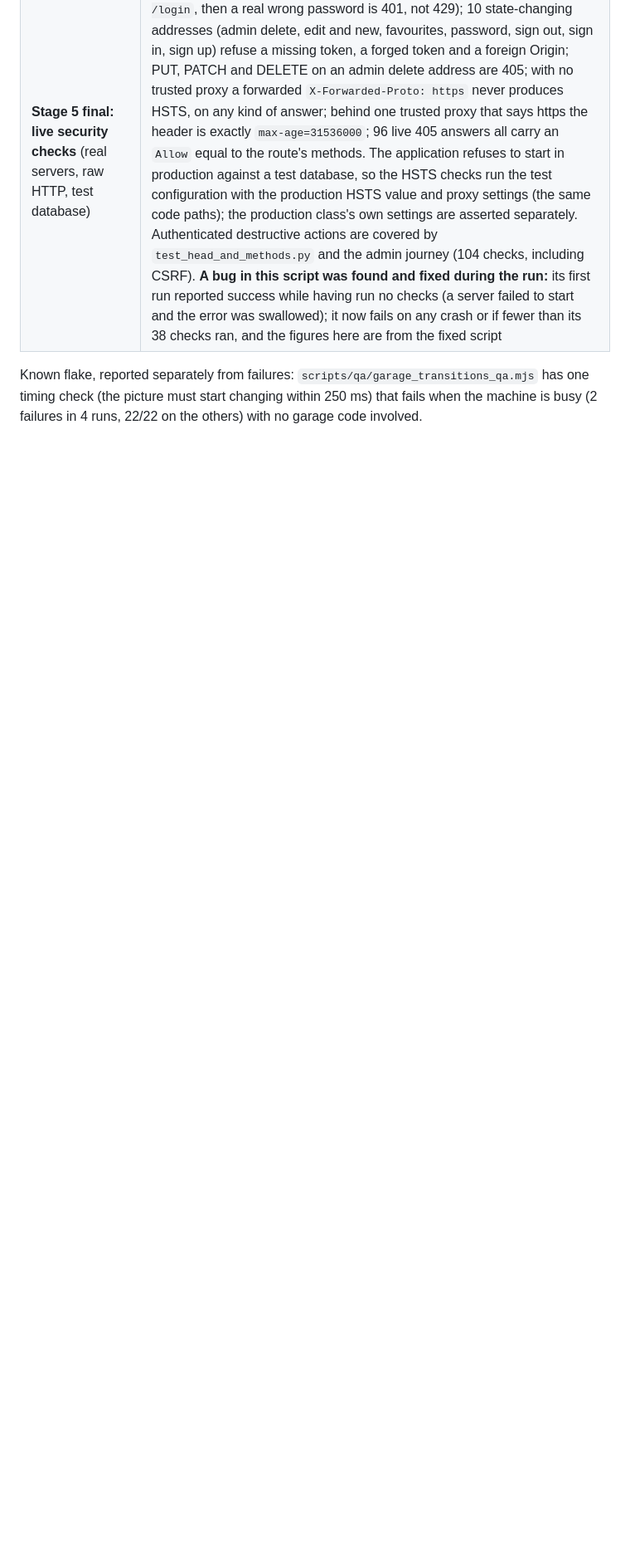
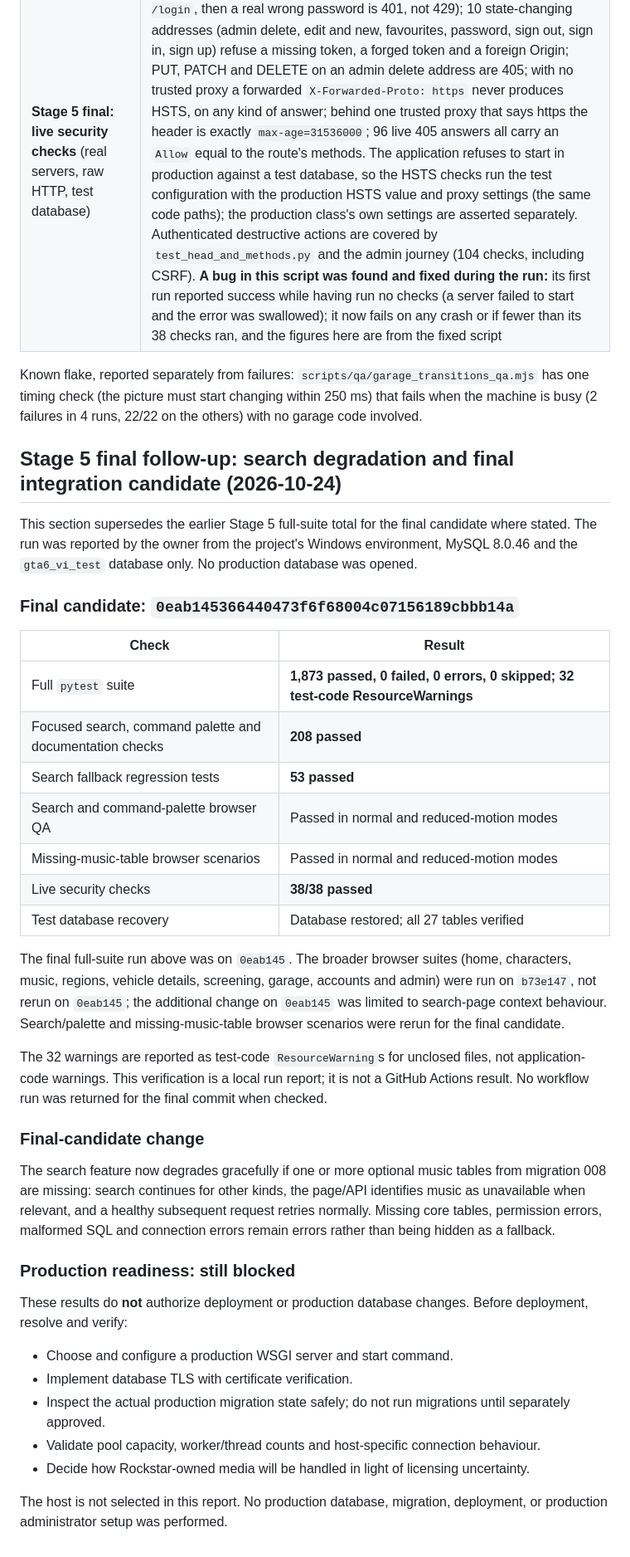
Before and after one commit to projectwork1588-gif/grand-theft-auto-vi, a Markdown page: docs/VERIFICATION.md, the part around the change. Shown at 83% size. GitHub-like rendering; blank space fills up the shorter version.

Commit message:
docs: record final Stage 5 verification results

```diff
--- a/docs/VERIFICATION.md
+++ b/docs/VERIFICATION.md
@@ -415,3 +415,40 @@ A complete run of the suite takes 31 to 36 minutes (one test, `test_garage_point
 | **Stage 5 final: live security checks** (real servers, raw HTTP, test database) | 38 of 38. HEAD changes nothing and spends no throttle (25 x `HEAD /login`, then a real wrong password is 401, not 429); 10 state-changing addresses (admin delete, edit and new, favourites, password, sign out, sign in, sign up) refuse a missing token, a forged token and a foreign Origin; PUT, PATCH and DELETE on an admin delete address are 405; with no trusted proxy a forwarded `X-Forwarded-Proto: https` never produces HSTS, on any kind of answer; behind one trusted proxy that says https the header is exactly `max-age=31536000`; 96 live 405 answers all carry an `Allow` equal to the route's methods. The application refuses to start in production against a test database, so the HSTS checks run the test configuration with the production HSTS value and proxy settings (the same code paths); the production class's own settings are asserted separately. Authenticated destructive actions are covered by `test_head_and_methods.py` and the admin journey (104 checks, including CSRF). **A bug in this script was found and fixed during the run:** its first run reported success while having run no checks (a server failed to start and the error was swallowed); it now fails on any crash or if fewer than its 38 checks ran, and the figures here are from the fixed script |
 
 Known flake, reported separately from failures: `scripts/qa/garage_transitions_qa.mjs` has one timing check (the picture must start changing within 250 ms) that fails when the machine is busy (2 failures in 4 runs, 22/22 on the others) with no garage code involved.
+
+
+## Stage 5 final follow-up: search degradation and final integration candidate (2026-10-24)
+
+This section supersedes the earlier Stage 5 full-suite total for the final candidate where stated. The run was reported by the owner from the project's Windows environment, MySQL 8.0.46 and the `gta6_vi_test` database only. No production database was opened.
+
+### Final candidate: `0eab145366440473f6f68004c07156189cbbb14a`
+
+| Check | Result |
+|---|---|
+| Full `pytest` suite | **1,873 passed, 0 failed, 0 errors, 0 skipped; 32 test-code ResourceWarnings** |
+| Focused search, command palette and documentation checks | **208 passed** |
+| Search fallback regression tests | **53 passed** |
+| Search and command-palette browser QA | Passed in normal and reduced-motion modes |
+| Missing-music-table browser scenarios | Passed in normal and reduced-motion modes |
+| Live security checks | **38/38 passed** |
+| Test database recovery | Database restored; all 27 tables verified |
+
+The final full-suite run above was on `0eab145`. The broader browser suites (home, characters, music, regions, vehicle details, screening, garage, accounts and admin) were run on `b73e147`, not rerun on `0eab145`; the additional change on `0eab145` was limited to search-page context behaviour. Search/palette and missing-music-table browser scenarios were rerun for the final candidate.
+
+The 32 warnings are reported as test-code `ResourceWarning`s for unclosed files, not application-code warnings. This verification is a local run report; it is not a GitHub Actions result. No workflow run was returned for the final commit when checked.
+
+### Final-candidate change
+
+The search feature now degrades gracefully if one or more optional music tables from migration 008 are missing: search continues for other kinds, the page/API identifies music as unavailable when relevant, and a healthy subsequent request retries normally. Missing core tables, permission errors, malformed SQL and connection errors remain errors rather than being hidden as a fallback.
+
+### Production readiness: still blocked
+
+These results do **not** authorize deployment or production database changes. Before deployment, resolve and verify:
+
+- Choose and configure a production WSGI server and start command.
+- Implement database TLS with certificate verification.
+- Inspect the actual production migration state safely; do not run migrations until separately approved.
+- Validate pool capacity, worker/thread counts and host-specific connection behaviour.
+- Decide how Rockstar-owned media will be handled in light of licensing uncertainty.
+
+The host is not selected in this report. No production database, migration, deployment, or production administrator setup was performed.
```
